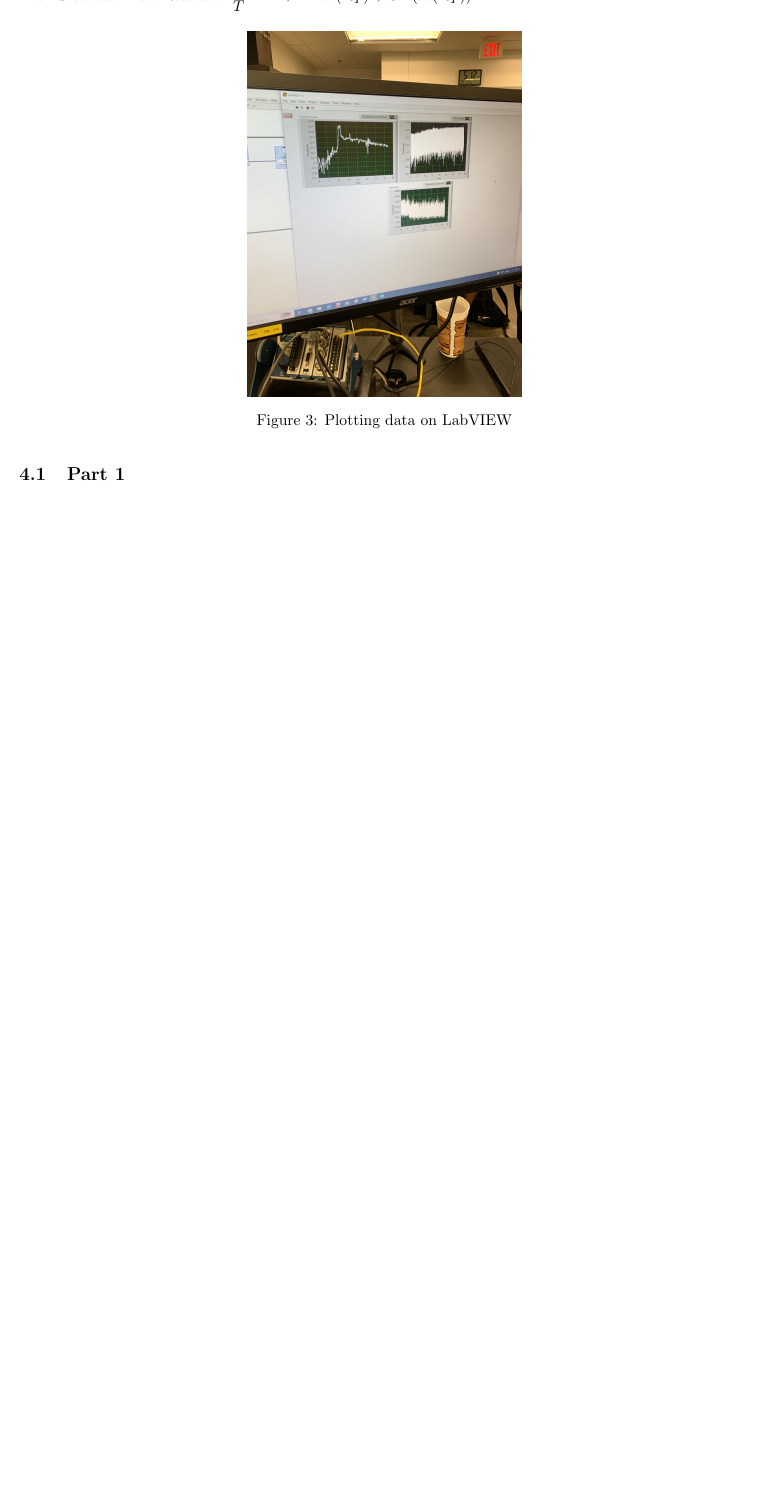
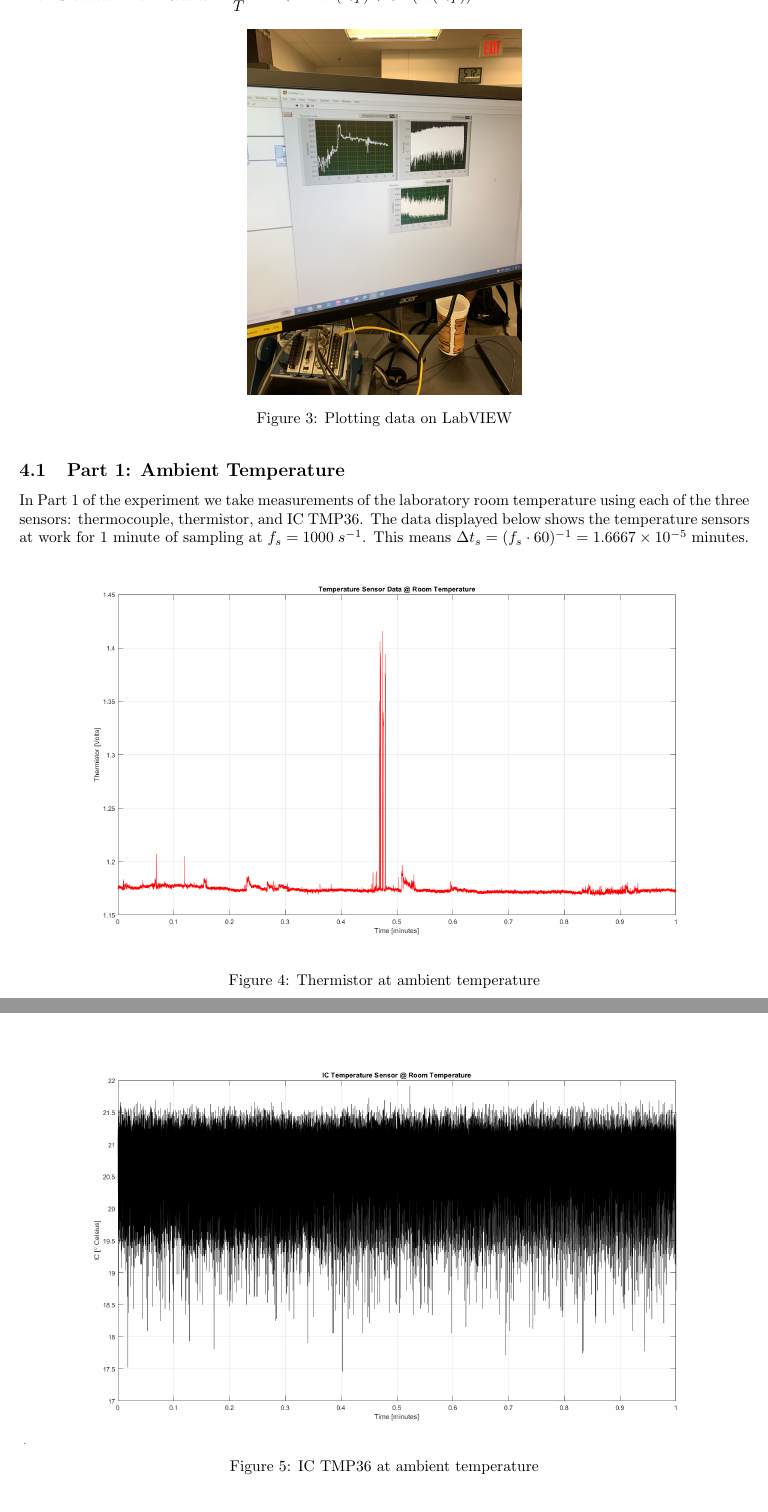
Before and after one commit to Polkadoty/mechatronics-systems, a LaTeX document (Lab 2/Lab2.tex): part of page 5 of 7 before the commit and two parts of pages 5 and 6 of 9 after it, the two joined at a grey line, cut so that both start at the same text, the shorter picture padded with empty space. Compiled offline with pdfLaTeX.

Commit message:
Update Lab2.tex

```diff
--- a/Lab 2/Lab2.tex
+++ b/Lab 2/Lab2.tex
@@ -127,5 +121,16 @@ Water:  Access to water near a boiling temperature, and water in an ice bath.
 \caption{Plotting data on LabVIEW}
 \end{figure}
 
-\subsection{Part 1}
+\subsection{Part 1: Ambient Temperature}
+In Part 1 of the experiment we take measurements of the laboratory room temperature using each of the three sensors: thermocouple, thermistor, and IC TMP36. The data displayed below shows the temperature sensors at work for $1$ minute of sampling at $f_{s} = 1000\; s^{-1}$. This means $\Delta t_{s} = (f_{s}\cdot 60)^{-1} = 1.6667\times10^{-5}\; \text{minutes}$.
 
+\begin{figure}[H]
+    \centering
+    \includegraphics[width=0.985\textwidth]{Lab 2/lab2images/thermistor_volt_roomtemp_1min_plot.png}
+    \caption{Thermistor at ambient temperature}
+\end{figure}
+
+\begin{figure}[H]
+    \centering
+    \includegraphics[width=0.985\textwidth]{Lab 2/lab2images/ICTMP36_roomtemp_1min_plot.png}
+    \caption{IC TMP36 at ambient temperature}
```
Also changed, not shown: Lab 2/Lab2.tex (19 more changed lines).
